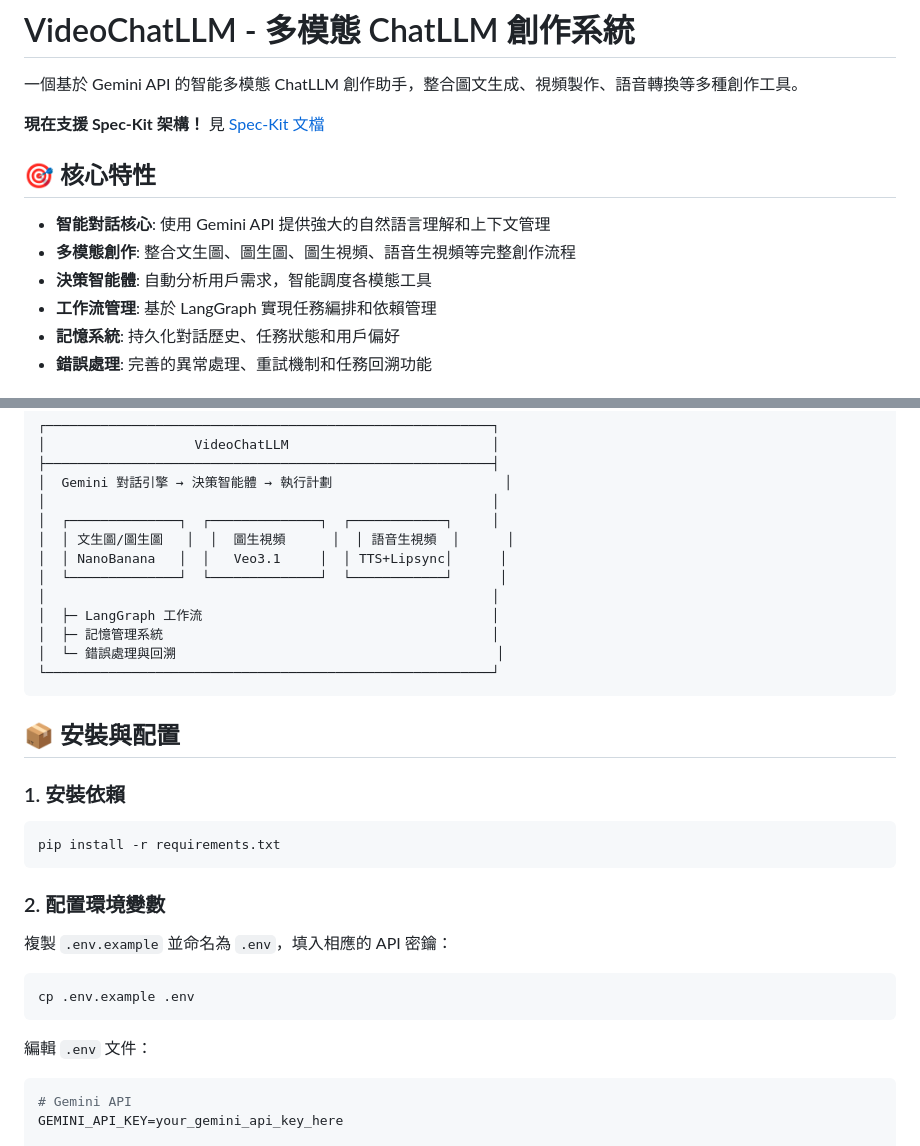
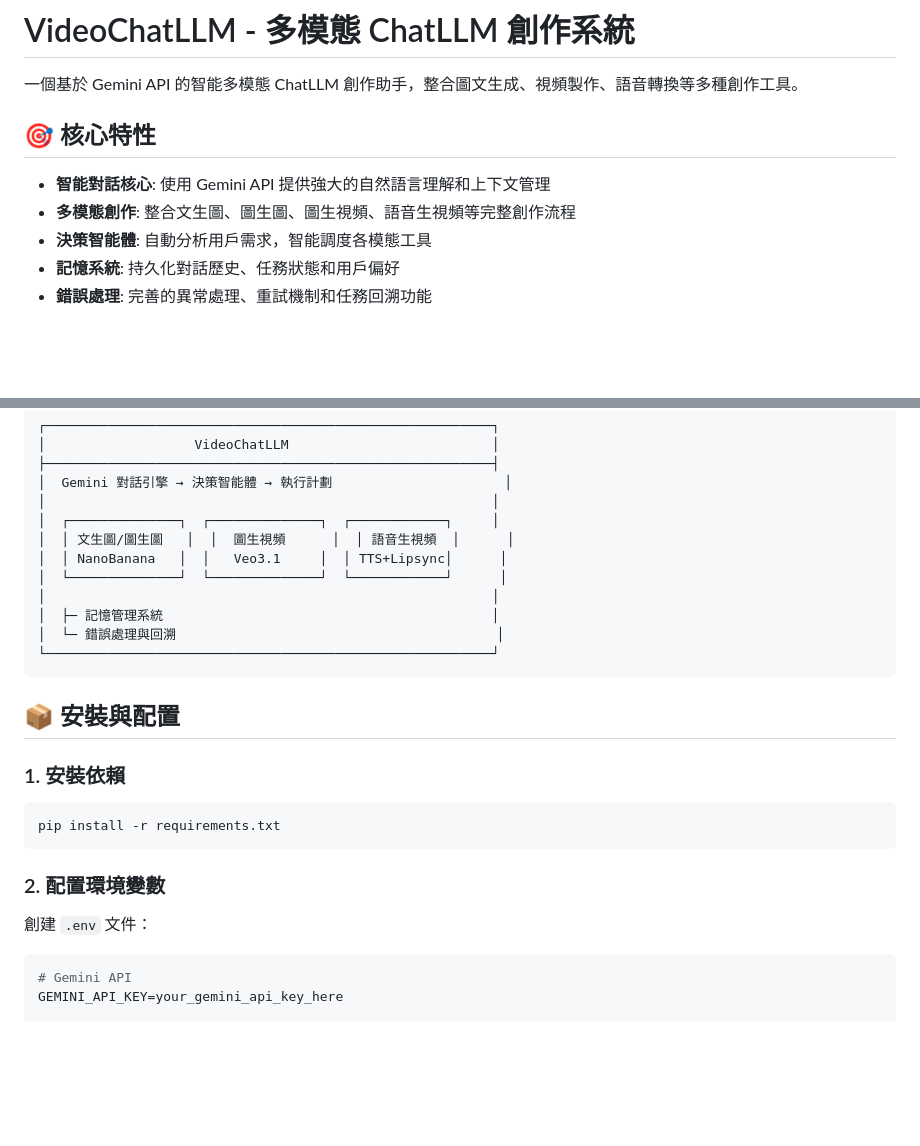
Before and after one commit to david1117/Video_Chatllm, a Markdown page: README.md, 2 parts joined by grey strips. Drawn GitHub-style; blank space fills up the shorter version.

Commit message:
Update README with project details and features

````diff
--- a/README.md
+++ b/README.md
@@ -2,14 +2,12 @@
 
 一個基於 Gemini API 的智能多模態 ChatLLM 創作助手，整合圖文生成、視頻製作、語音轉換等多種創作工具。
 
-**現在支援 Spec-Kit 架構！** 見 [Spec-Kit 文檔](./README_SPECKIT.md)
 
 ## 🎯 核心特性
 
 - **智能對話核心**: 使用 Gemini API 提供強大的自然語言理解和上下文管理
 - **多模態創作**: 整合文生圖、圖生圖、圖生視頻、語音生視頻等完整創作流程
 - **決策智能體**: 自動分析用戶需求，智能調度各模態工具
-- **工作流管理**: 基於 LangGraph 實現任務編排和依賴管理
 - **記憶系統**: 持久化對話歷史、任務狀態和用戶偏好
 - **錯誤處理**: 完善的異常處理、重試機制和任務回溯功能
 
@@ -26,7 +24,6 @@
 │  │ NanoBanana   │  │   Veo3.1     │  │ TTS+Lipsync│      │
 │  └──────────────┘  └──────────────┘  └────────────┘      │
 │                                                         │
-│  ├─ LangGraph 工作流                                     │
 │  ├─ 記憶管理系統                                          │
 │  └─ 錯誤處理與回溯                                         │
 └─────────────────────────────────────────────────────────┘
@@ -42,13 +39,9 @@ pip install -r requirements.txt
 
 ### 2. 配置環境變數
 
-複製 `.env.example` 並命名為 `.env`，填入相應的 API 密鑰：
 
-```bash
-cp .env.example .env
-```
 
-編輯 `.env` 文件：
+創建 `.env` 文件：
 
 ```env
 # Gemini API
````
